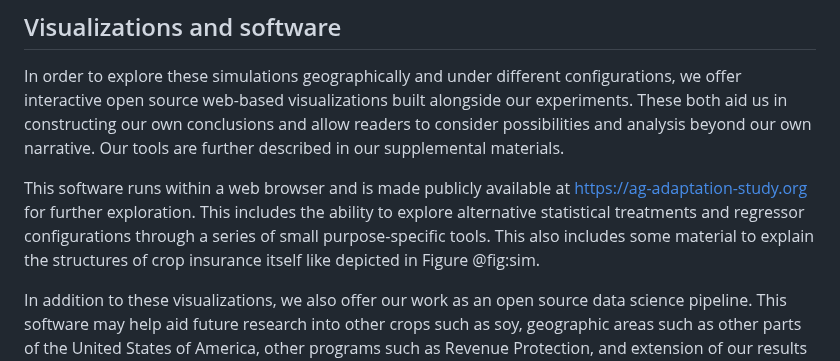
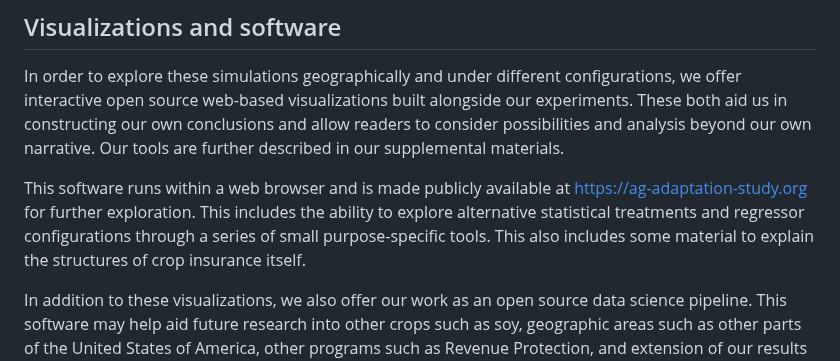
Before and after one commit to SchmidtDSE/maize-loss-climate-experiment, a Markdown page: paper/paper.md, the part around one of its changes. GitHub-like rendering.

Commit message:
Remove final figure.

```diff
--- a/paper/paper.md
+++ b/paper/paper.md
@@ -225,6 +225,6 @@ We offer a unique focus on broad geographic institutionally-relevant loss probab
 ## Visualizations and software
 In order to explore these simulations geographically and under different configurations, we offer interactive open source web-based visualizations built alongside our experiments. These both aid us in constructing our own conclusions and allow readers to consider possibilities and analysis beyond our own narrative. Our tools are further described in our supplemental materials.
 
-This software runs within a web browser and is made publicly available at https://ag-adaptation-study.org for further exploration. This includes the ability to explore alternative statistical treatments and regressor configurations through a series of small purpose-specific tools. This also includes some material to explain the structures of crop insurance itself like depicted in Figure @fig:sim.
+This software runs within a web browser and is made publicly available at https://ag-adaptation-study.org for further exploration. This includes the ability to explore alternative statistical treatments and regressor configurations through a series of small purpose-specific tools. This also includes some material to explain the structures of crop insurance itself.
 
 In addition to these visualizations, we also offer our work as an open source data science pipeline. This software may help aid future research into other crops such as soy, geographic areas such as other parts of the United States of America, other programs such as Revenue Protection, and extension of our results as underlying datasets are updated. This work can execute within a containerized environment.
```
Also changed, not shown: other parts of paper/paper.md (+0 -2 lines).
